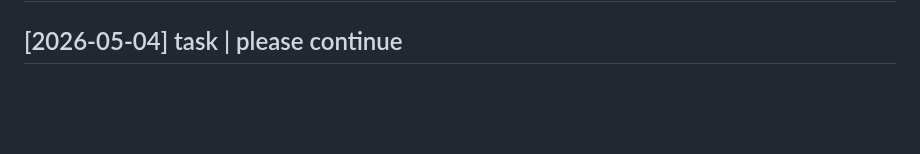
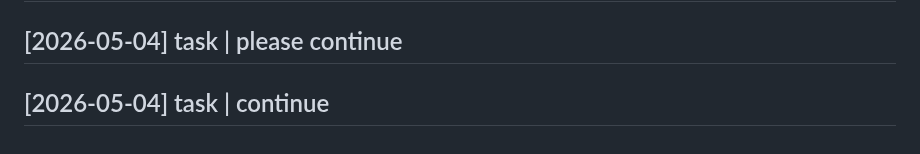
Before and after one commit to hangsiahong/mix-coding-agent, a Markdown page: memorybank/log.md, the part around the change. Rendered like a GitHub page; blank space fills up the shorter version.

Commit message:
update memorybank log

```diff
--- a/memorybank/log.md
+++ b/memorybank/log.md
@@ -111,3 +111,5 @@ Types: `ingest` `query` `lint` `task`
 ## [2026-05-04] task | after everything we know about mix coding agent, what is the one things that we
 
 ## [2026-05-04] task | please continue
+
+## [2026-05-04] task | continue
```
